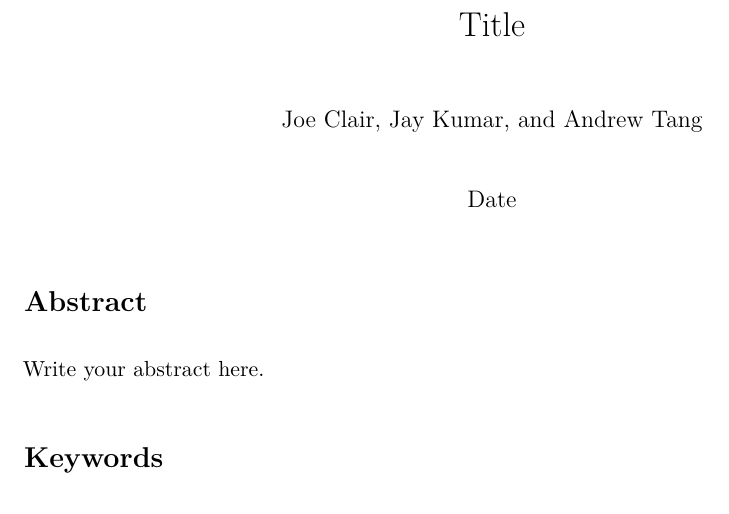
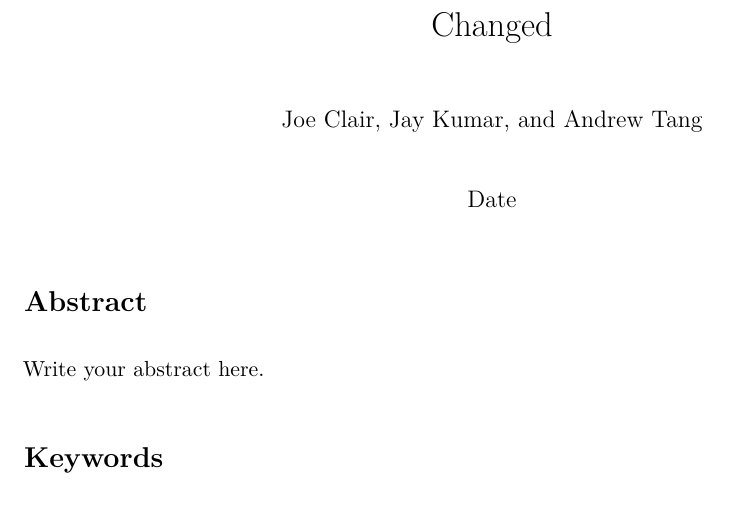
Before and after one commit to jayk245/342-Final-Project, an R Markdown document (342 Final Project.Rmd): part of page 1 of 3, cut at the place of the change. Rendered offline with R 4.5, knitr and Pandoc, then LaTeX, with nearby package versions.

Commit message:
Changed Title

```diff
--- a/342 Final Project.Rmd
+++ b/342 Final Project.Rmd
@@ -1,5 +1,5 @@
 ---
-title: "Title"
+title: "Changed"
 author: "Joe Clair, Jay Kumar, and Andrew Tang"
 date: Date
 output: pdf_document
```
